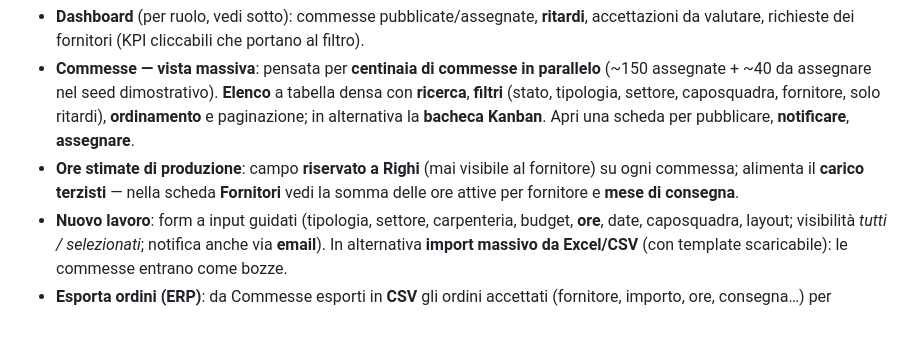
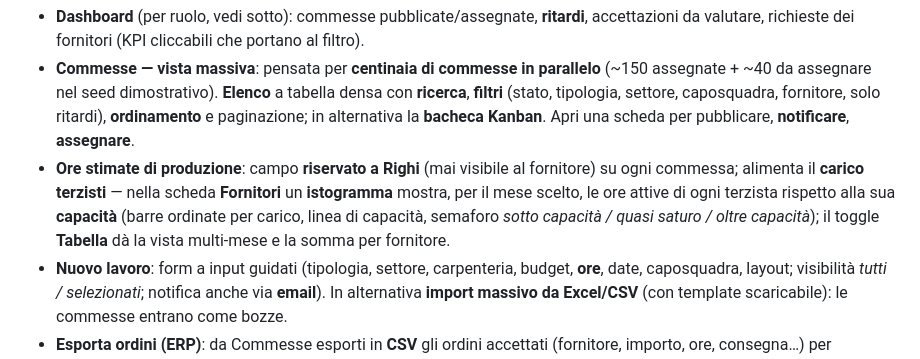
Before and after one commit to LucaRighiNet/Default, a Markdown page: portale-fornitori/LEGGIMI.md, the part around the change. Drawn GitHub-style; blank space fills up the shorter version.

Commit message:
Portale Fornitori: docs — istogramma carico terzisti
Co-Authored-By: Claude Opus 4.8 <noreply@anthropic.com>
Claude-Session: https://claude.ai/code/session_01Bhixrz14DUpGh6Em9Mx2Ex

```diff
--- a/portale-fornitori/LEGGIMI.md
+++ b/portale-fornitori/LEGGIMI.md
@@ -39,7 +39,10 @@ Righi e il lato fornitore per vedere entrambe le prospettive.
   **bacheca Kanban**. Apri una scheda per pubblicare, **notificare**, **assegnare**.
 - **Ore stimate di produzione**: campo **riservato a Righi** (mai visibile al
   fornitore) su ogni commessa; alimenta il **carico terzisti** — nella scheda
-  **Fornitori** vedi la somma delle ore attive per fornitore e **mese di consegna**.
+  **Fornitori** un **istogramma** mostra, per il mese scelto, le ore attive di
+  ogni terzista rispetto alla sua **capacità** (barre ordinate per carico, linea
+  di capacità, semaforo *sotto capacità / quasi saturo / oltre capacità*); il
+  toggle **Tabella** dà la vista multi-mese e la somma per fornitore.
 - **Nuovo lavoro**: form a input guidati (tipologia, settore, carpenteria, budget,
   **ore**, date, caposquadra, layout; visibilità *tutti / selezionati*; notifica
   anche via **email**). In alternativa **import massivo da Excel/CSV** (con
```
Also changed, not shown: portale-fornitori/PIANO_PRODOTTO.md (+3 -1 lines).
